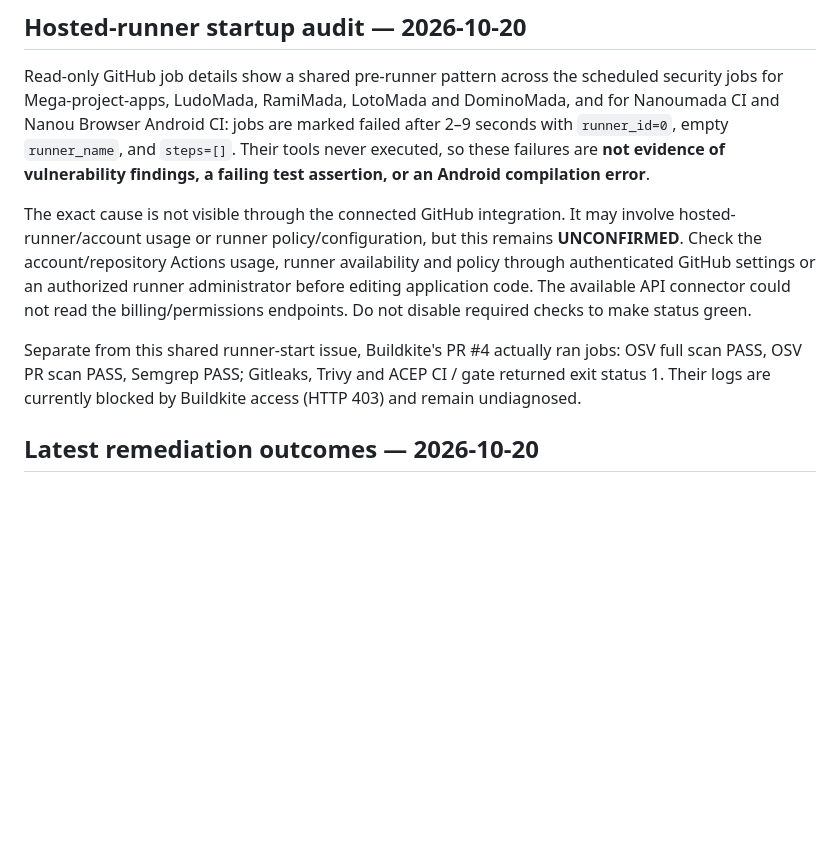
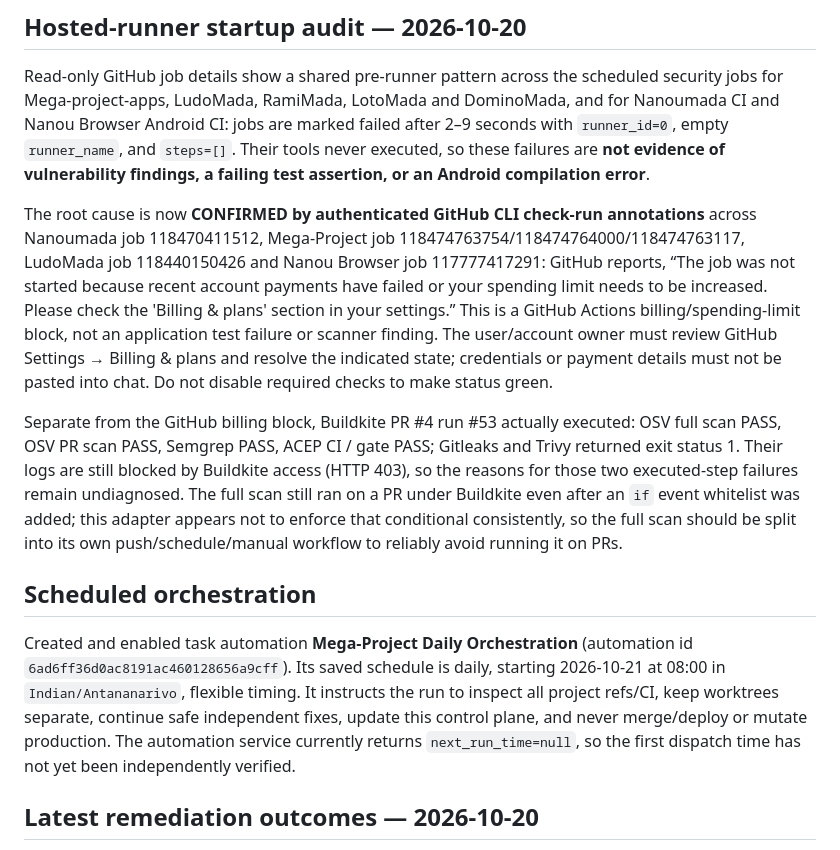
Before and after one commit to pascalnanousympathie-alt/mega-project-apps, a Markdown page: PROJECT_STATUS.md, the part around the change. Drawn GitHub-style; blank space fills up the shorter version.

Commit message:
docs(ops): confirm Actions billing block and active orchestration

```diff
--- a/PROJECT_STATUS.md
+++ b/PROJECT_STATUS.md
@@ -89,10 +89,13 @@ Local isolated Mega-Project clone `~/tmp/mega-project-apps-repro-20261020` was c
 
 Read-only GitHub job details show a shared pre-runner pattern across the scheduled security jobs for Mega-project-apps, LudoMada, RamiMada, LotoMada and DominoMada, and for Nanoumada CI and Nanou Browser Android CI: jobs are marked failed after 2–9 seconds with `runner_id=0`, empty `runner_name`, and `steps=[]`. Their tools never executed, so these failures are **not evidence of vulnerability findings, a failing test assertion, or an Android compilation error**.
 
-The exact cause is not visible through the connected GitHub integration. It may involve hosted-runner/account usage or runner policy/configuration, but this remains **UNCONFIRMED**. Check the account/repository Actions usage, runner availability and policy through authenticated GitHub settings or an authorized runner administrator before editing application code. The available API connector could not read the billing/permissions endpoints. Do not disable required checks to make status green.
+The root cause is now **CONFIRMED by authenticated GitHub CLI check-run annotations** across Nanoumada job 118470411512, Mega-Project job 118474763754/118474764000/118474763117, LudoMada job 118440150426 and Nanou Browser job 117777417291: GitHub reports, “The job was not started because recent account payments have failed or your spending limit needs to be increased. Please check the 'Billing & plans' section in your settings.” This is a GitHub Actions billing/spending-limit block, not an application test failure or scanner finding. The user/account owner must review GitHub Settings → Billing & plans and resolve the indicated state; credentials or payment details must not be pasted into chat. Do not disable required checks to make status green.
 
-Separate from this shared runner-start issue, Buildkite's PR #4 actually ran jobs: OSV full scan PASS, OSV PR scan PASS, Semgrep PASS; Gitleaks, Trivy and ACEP CI / gate returned exit status 1. Their logs are currently blocked by Buildkite access (HTTP 403) and remain undiagnosed.
+Separate from the GitHub billing block, Buildkite PR #4 run #53 actually executed: OSV full scan PASS, OSV PR scan PASS, Semgrep PASS, ACEP CI / gate PASS; Gitleaks and Trivy returned exit status 1. Their logs are still blocked by Buildkite access (HTTP 403), so the reasons for those two executed-step failures remain undiagnosed. The full scan still ran on a PR under Buildkite even after an `if` event whitelist was added; this adapter appears not to enforce that conditional consistently, so the full scan should be split into its own push/schedule/manual workflow to reliably avoid running it on PRs.
 
+## Scheduled orchestration
+
+Created and enabled task automation **Mega-Project Daily Orchestration** (automation id `6ad6ff36d0ac8191ac460128656a9cff`). Its saved schedule is daily, starting 2026-10-21 at 08:00 in `Indian/Antananarivo`, flexible timing. It instructs the run to inspect all project refs/CI, keep worktrees separate, continue safe independent fixes, update this control plane, and never merge/deploy or mutate production. The automation service currently returns `next_run_time=null`, so the first dispatch time has not yet been independently verified.
 ## Latest remediation outcomes — 2026-10-20
 
 - Draft [PR #4 — Buildkite-compatible OSV full scan](https://github.com/pascalnanousympathie-alt/mega-project-apps/pull/4) is **not merged**. Buildkite run 44 confirms **OSV full scan PASS**, **OSV PR scan PASS**, and **Semgrep PASS**. The scan no longer hits the known `download-artifact.name` adapter validation failure.
```
